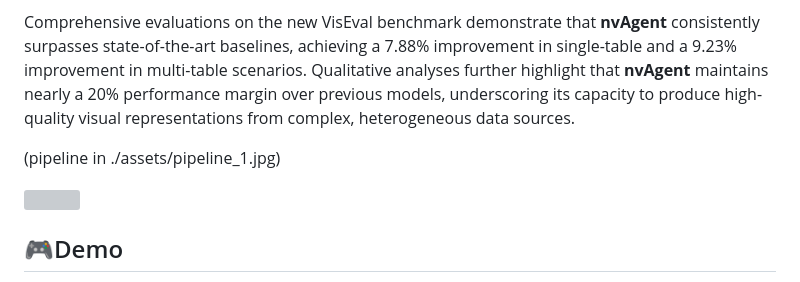
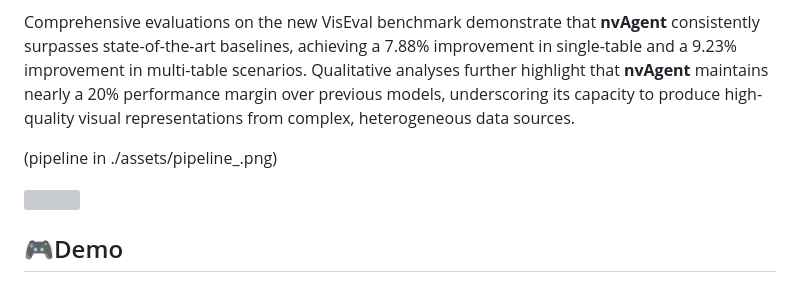
Before and after one commit to DontSlipOnDirt/NL2Vis, a Markdown page: README.md, the part around one of its changes. Drawn GitHub-style; grey boxes are pictures that could not be loaded.

```diff
--- a/README.md
+++ b/README.md
@@ -11,5 +11,5 @@ To address this limitation, we propose a collaborative agent workflow, termed **
 
 Comprehensive evaluations on the new VisEval benchmark demonstrate that **nvAgent** consistently surpasses state-of-the-art baselines, achieving a 7.88% improvement in single-table and a 9.23% improvement in multi-table scenarios. Qualitative analyses further highlight that **nvAgent** maintains nearly a 20% performance margin over previous models, underscoring its capacity to produce high-quality visual representations from complex, heterogeneous data sources.
 
-(pipeline in ./assets/pipeline_1.jpg)
+(pipeline in ./assets/pipeline_.png)
 
```
Also changed, not shown: other parts of README.md (+1 -1 lines).
